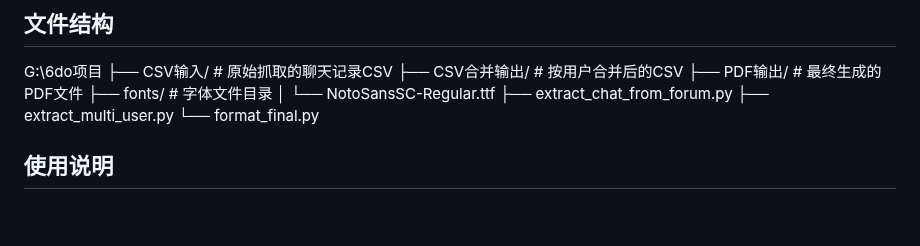
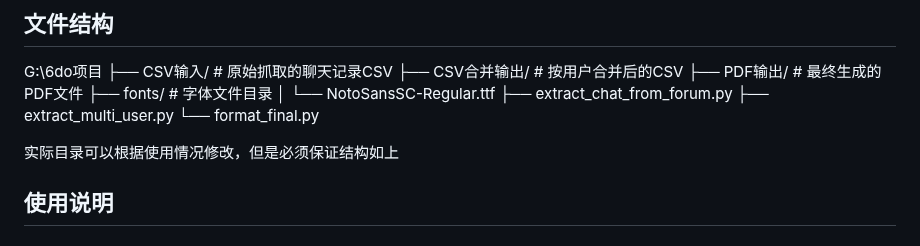
Before and after one commit to feichovy/6do-chatexport, a Markdown page: README.md, the part around the change. GitHub-like rendering; blank space fills up the shorter version.

```diff
--- a/README.md
+++ b/README.md
@@ -18,6 +18,8 @@ G:\6do项目
 ├── extract_chat_from_forum.py
 ├── extract_multi_user.py
 └── format_final.py
+
+实际目录可以根据使用情况修改，但是必须保证结构如上
 
 ## 使用说明
 
```
